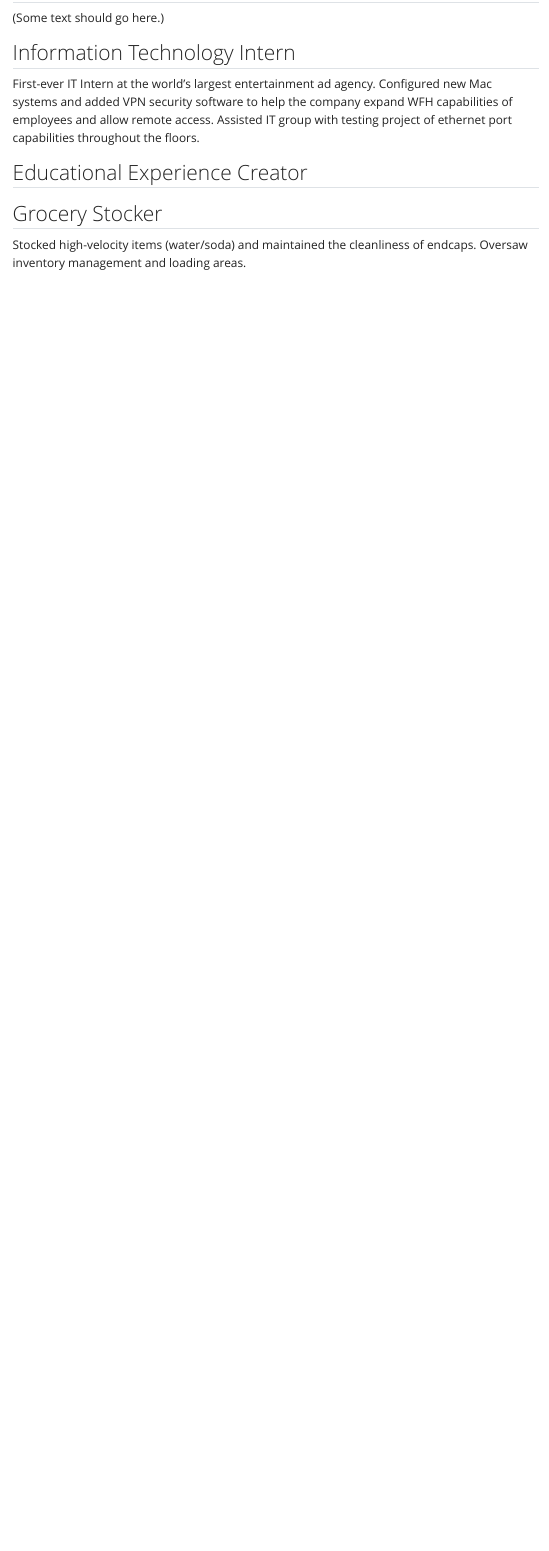
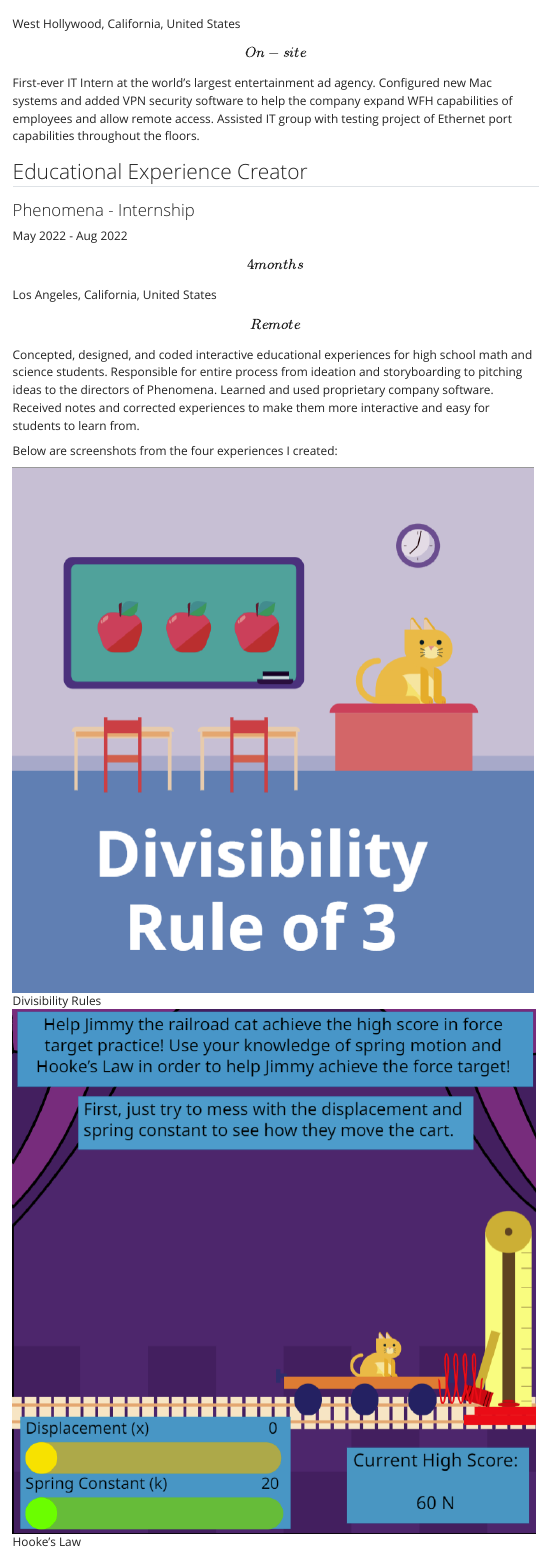
Before and after one commit to NoahMcMahon1414/NoahMcMahon1414.github.io, a Quarto document (internship.qmd): the page in a window 1100 px wide, from 180 px down before the commit and from 710 px down after it. Rendered offline with R 4.5, knitr and Pandoc in place of Quarto, with nearby package versions; menus at the side of the page are left out.

Commit message:
Added More to Internship Tab.

```diff
--- a/internship.qmd
+++ b/internship.qmd
@@ -13,3 +15,2 @@ format:
 ## Statistics Directed Reading Program
 
-(Some text should go here.)
@@ -16,4 +24,3 @@ format:
 
 ## Information Technology Intern
 
-First-ever IT Intern at the world's largest entertainment ad agency. Configured new Mac systems and added VPN security software to help the company expand WFH capabilities of employees and allow remote access. Assisted IT group with testing project of ethernet port capabilities throughout the floors.
@@ -20,3 +31,19 @@ First-ever IT Intern at the world's largest entertainment ad agency. Configured
+West Hollywood, California, United States \[On-site\]
+
+First-ever IT Intern at the world's largest entertainment ad agency. Configured new Mac systems and added VPN security software to help the company expand WFH capabilities of employees and allow remote access. Assisted IT group with testing project of Ethernet port capabilities throughout the floors.
 
 ## Educational Experience Creator
 
+### Phenomena - Internship
+
+May 2022 - Aug 2022 \[4 months\]
+
+Los Angeles, California, United States \[Remote\]
+
+Concepted, designed, and coded interactive educational experiences for high school math and science students. Responsible for entire process from ideation and storyboarding to pitching ideas to the directors of Phenomena. Learned and used proprietary company software. Received notes and corrected experiences to make them more interactive and easy for students to learn from.
+
+Below are screenshots from the four experiences I created:
+
+![Divisibility Rules](img/Divisibility Rule.png)
+
+![Hooke's Law](img/Hooke's Law.png)
```
Also changed, not shown: docs/search.json, internship.qmd (24 more changed lines), 1 other file.
